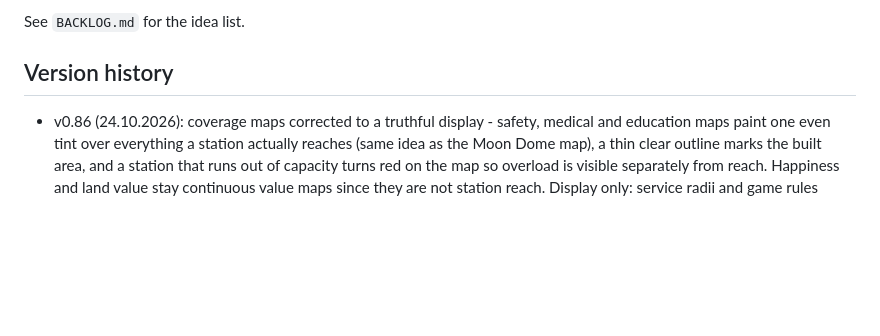
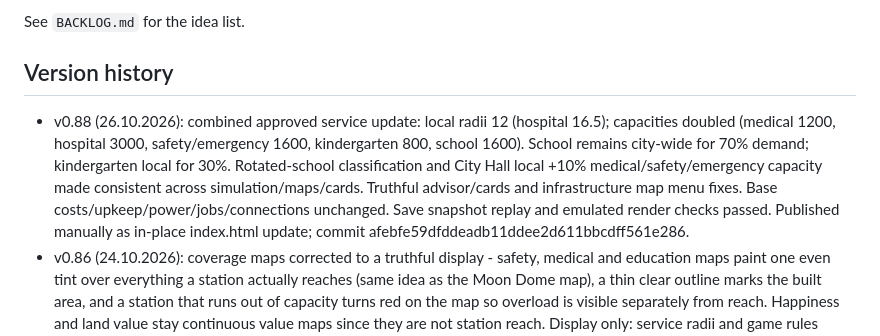
Before and after one commit to noa-yaakov-ai/moon-city, a Markdown page: README.md, the part around the change. Drawn GitHub-style; blank space fills up the shorter version.

Commit message:
Document Moon City 0.88 release

```diff
--- a/README.md
+++ b/README.md
@@ -31,6 +31,7 @@ See `BACKLOG.md` for the idea list.
 
 
 ## Version history
+- v0.88 (26.10.2026): combined approved service update: local radii 12 (hospital 16.5); capacities doubled (medical 1200, hospital 3000, safety/emergency 1600, kindergarten 800, school 1600). School remains city-wide for 70% demand; kindergarten local for 30%. Rotated-school classification and City Hall local +10% medical/safety/emergency capacity made consistent across simulation/maps/cards. Truthful advisor/cards and infrastructure map menu fixes. Base costs/upkeep/power/jobs/connections unchanged. Save snapshot replay and emulated render checks passed. Published manually as in-place index.html update; commit afebfe59dfddeadb11ddee2d611bbcdff561e286.
 - v0.86 (24.10.2026): coverage maps corrected to a truthful display - safety, medical and education maps paint one even tint over everything a station actually reaches (same idea as the Moon Dome map), a thin clear outline marks the built area, and a station that runs out of capacity turns red on the map so overload is visible separately from reach. Happiness and land value stay continuous value maps since they are not station reach. Display only: service radii and game rules unchanged. Saves compatible.
 - v0.85 (24.10.2026): map overhaul - service maps (safety, medical, education) and the happiness map now paint a continuous coverage tint in each map's hue over station reach instead of scattered dots; homes keep their measured-value colour, built plots get a very thin outline so built area and metric stay readable together, and stations show in white. Map legends collapse to name, subtitle and three range swatches; station, built-area, industry and special rows plus the long explanation sit behind a tap 'More info' expander. Saves compatible.
 - v0.84 (24.10.2026): services go local - medical, security/police, fire and kindergarten coverage are measured per home by walking distance along tubes; schools use city-wide capacity. Three new service map layers (security, medical, education); every map legend now uses three colour bands (low/medium/high at 33/67) with explicit ranges like 67-100. Home card lists what would improve that home ('up to +N' when the benefit is capacity-limited). Placement helper previews service radius and homes in range. Promenade moved to the Civic tab with drag-build and live price. Old saves convert gradually over 12 in-game months. Saves compatible.
```
